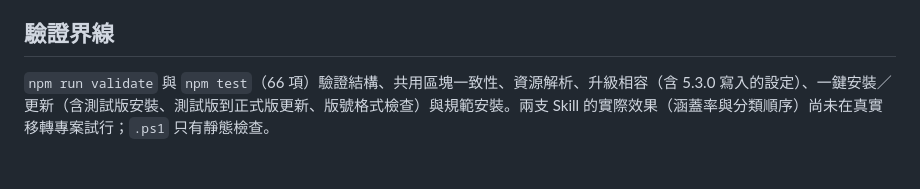
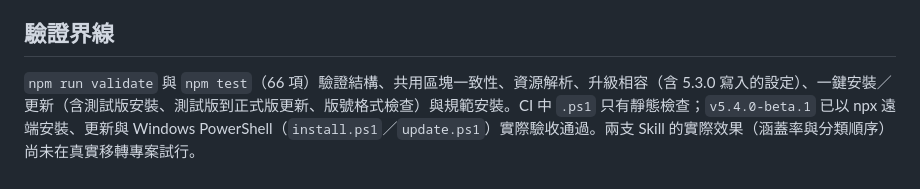
Before and after one commit to chungtsai/adf-framework, a Markdown page: docs/releases/5.4.md, the part around the change. GitHub-like rendering.

Commit message:
docs(release): 記錄 v5.4.0-beta.1 驗收結果
Co-Authored-By: Claude Opus 5.5 <noreply@anthropic.com>
Claude-Session: https://claude.ai/code/session_01XBenHiUcaGVcxBqhiugRhJ

```diff
--- a/docs/releases/5.4.md
+++ b/docs/releases/5.4.md
@@ -44,4 +44,4 @@
 - 新文件只用於 MIGRATION／RETROFIT_VERIFY Module；既有 Module 不會被自動修改，需要時依補填流程處理。
 
 ## 驗證界線
-`npm run validate` 與 `npm test`（66 項）驗證結構、共用區塊一致性、資源解析、升級相容（含 5.3.0 寫入的設定）、一鍵安裝／更新（含測試版安裝、測試版到正式版更新、版號格式檢查）與規範安裝。兩支 Skill 的實際效果（涵蓋率與分類順序）尚未在真實移轉專案試行；`.ps1` 只有靜態檢查。
+`npm run validate` 與 `npm test`（66 項）驗證結構、共用區塊一致性、資源解析、升級相容（含 5.3.0 寫入的設定）、一鍵安裝／更新（含測試版安裝、測試版到正式版更新、版號格式檢查）與規範安裝。CI 中 `.ps1` 只有靜態檢查；`v5.4.0-beta.1` 已以 npx 遠端安裝、更新與 Windows PowerShell（`install.ps1`／`update.ps1`）實際驗收通過。兩支 Skill 的實際效果（涵蓋率與分類順序）尚未在真實移轉專案試行。
```
